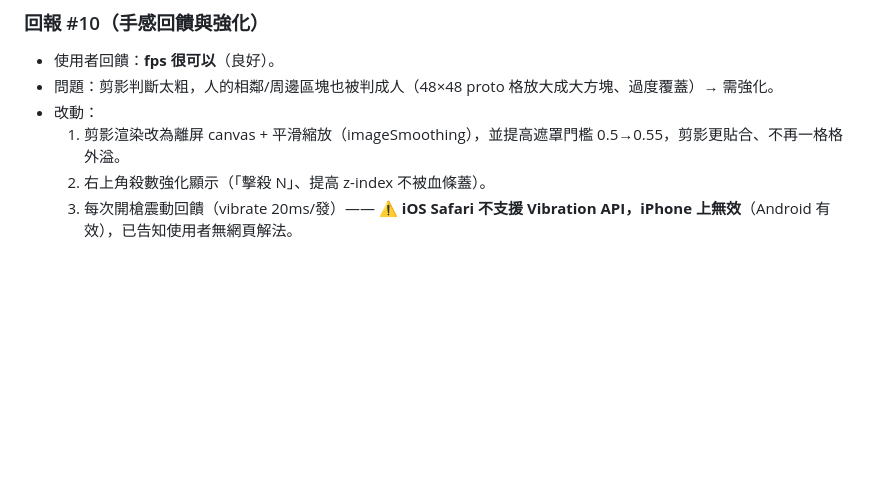
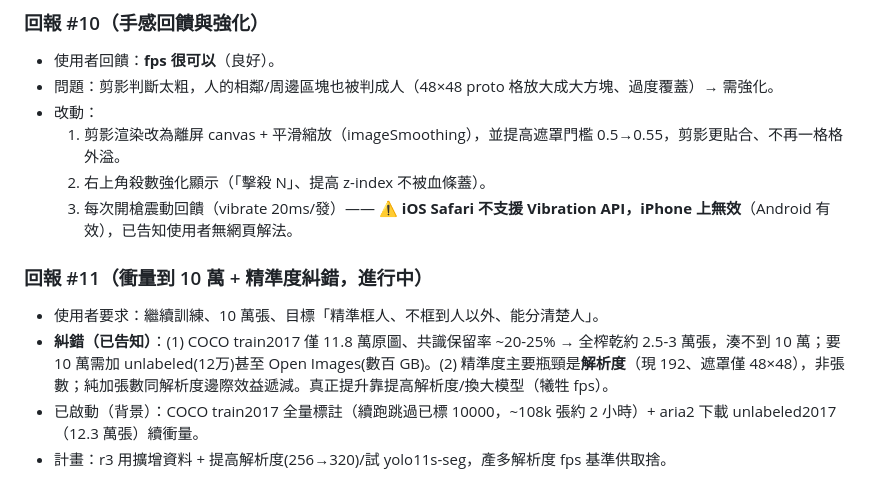
Before and after one commit to thortsui/Moblie-shooting-game, a Markdown page: 工作日誌/2026-07-12.md, the part around the change. Drawn GitHub-style; blank space fills up the shorter version.

Commit message:
工作日誌 回報#11：衝量標註啟動+10萬/精準度糾錯

```diff
--- a/工作日誌/2026-07-12.md
+++ b/工作日誌/2026-07-12.md
@@ -128,3 +128,9 @@
   1. 剪影渲染改為離屏 canvas + 平滑縮放（imageSmoothing），並提高遮罩門檻 0.5→0.55，剪影更貼合、不再一格格外溢。
   2. 右上角殺數強化顯示（「擊殺 N」、提高 z-index 不被血條蓋）。
   3. 每次開槍震動回饋（vibrate 20ms/發）—— **⚠️ iOS Safari 不支援 Vibration API，iPhone 上無效**（Android 有效），已告知使用者無網頁解法。
+
+### 回報 #11（衝量到 10 萬 + 精準度糾錯，進行中）
+- 使用者要求：繼續訓練、10 萬張、目標「精準框人、不框到人以外、能分清楚人」。
+- **糾錯（已告知）**：(1) COCO train2017 僅 11.8 萬原圖、共識保留率 ~20-25% → 全榨乾約 2.5-3 萬張，湊不到 10 萬；要 10 萬需加 unlabeled(12万)甚至 Open Images(數百 GB)。(2) 精準度主要瓶頸是**解析度**（現 192、遮罩僅 48×48），非張數；純加張數同解析度邊際效益遞減。真正提升靠提高解析度/換大模型（犧牲 fps）。
+- 已啟動（背景）：COCO train2017 全量標註（續跑跳過已標 10000，~108k 張約 2 小時）+ aria2 下載 unlabeled2017（12.3 萬張）續衝量。
+- 計畫：r3 用擴增資料 + 提高解析度(256→320)/試 yolo11s-seg，產多解析度 fps 基準供取捨。
```
